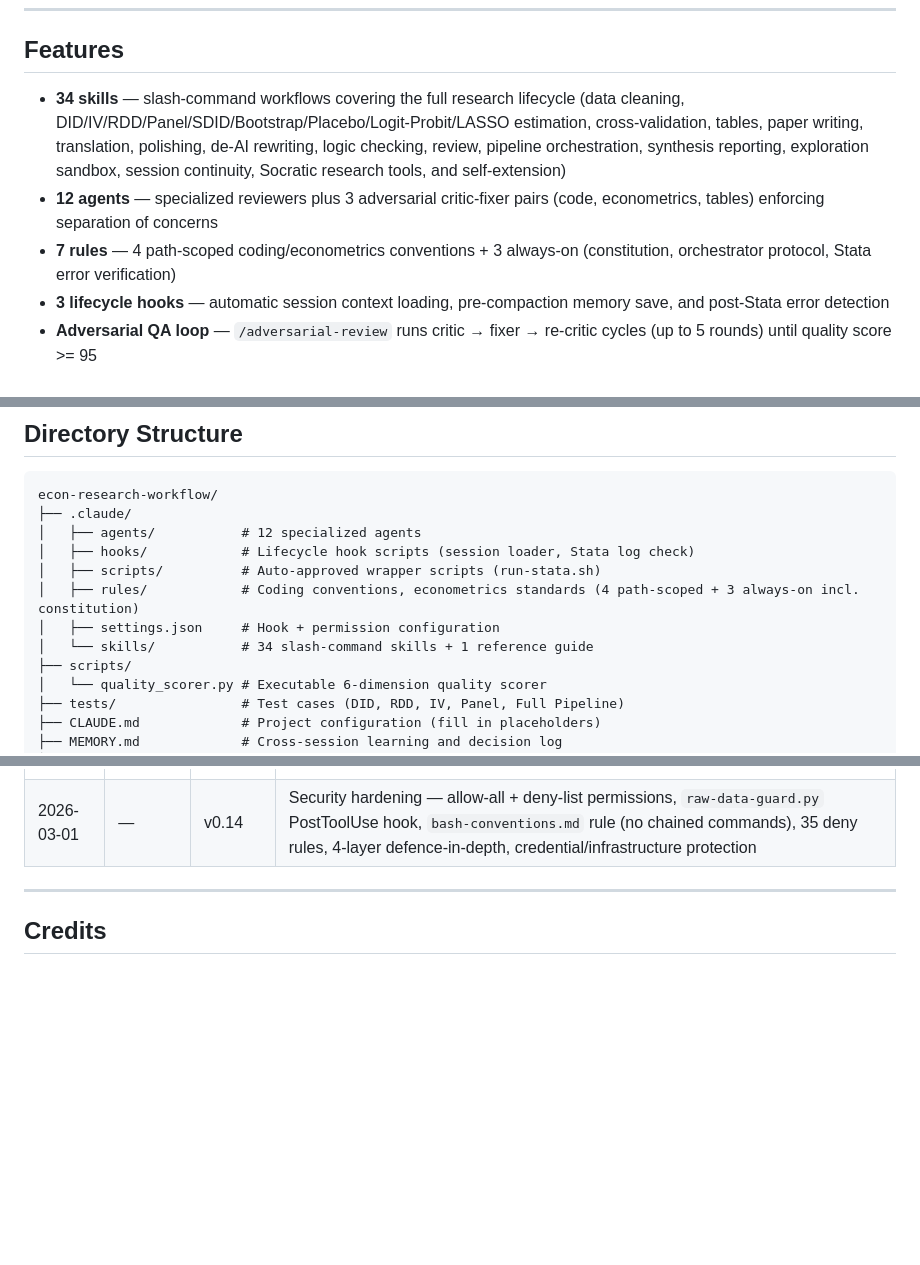
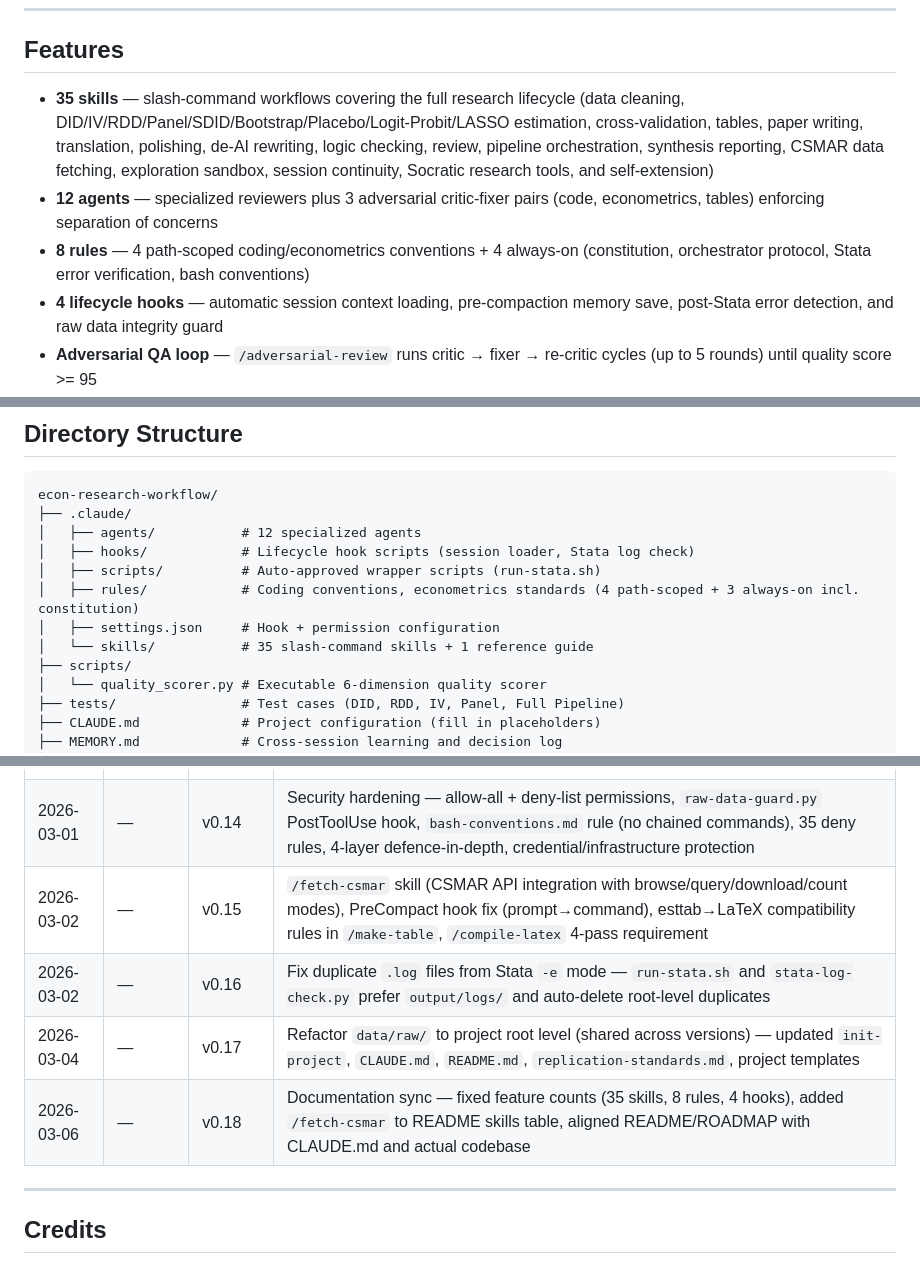
Before and after one commit to tsdfs930514/econ-research-workflow, a Markdown page: README.md, 3 parts joined by grey strips. GitHub-like rendering; blank space fills up the shorter version.

```diff
--- a/README.md
+++ b/README.md
@@ -8,10 +8,10 @@ Inspired by [pedrohcgs/claude-code-my-workflow](https://github.com/pedrohcgs/cla
 
 ## Features
 
-- **34 skills** — slash-command workflows covering the full research lifecycle (data cleaning, DID/IV/RDD/Panel/SDID/Bootstrap/Placebo/Logit-Probit/LASSO estimation, cross-validation, tables, paper writing, translation, polishing, de-AI rewriting, logic checking, review, pipeline orchestration, synthesis reporting, exploration sandbox, session continuity, Socratic research tools, and self-extension)
+- **35 skills** — slash-command workflows covering the full research lifecycle (data cleaning, DID/IV/RDD/Panel/SDID/Bootstrap/Placebo/Logit-Probit/LASSO estimation, cross-validation, tables, paper writing, translation, polishing, de-AI rewriting, logic checking, review, pipeline orchestration, synthesis reporting, CSMAR data fetching, exploration sandbox, session continuity, Socratic research tools, and self-extension)
 - **12 agents** — specialized reviewers plus 3 adversarial critic-fixer pairs (code, econometrics, tables) enforcing separation of concerns
-- **7 rules** — 4 path-scoped coding/econometrics conventions + 3 always-on (constitution, orchestrator protocol, Stata error verification)
-- **3 lifecycle hooks** — automatic session context loading, pre-compaction memory save, and post-Stata error detection
+- **8 rules** — 4 path-scoped coding/econometrics conventions + 4 always-on (constitution, orchestrator protocol, Stata error verification, bash conventions)
+- **4 lifecycle hooks** — automatic session context loading, pre-compaction memory save, post-Stata error detection, and raw data integrity guard
 - **Adversarial QA loop** — `/adversarial-review` runs critic → fixer → re-critic cycles (up to 5 rounds) until quality score >= 95
 - **Executable quality scorer** — `quality_scorer.py` scores projects on 6 dimensions (100 pts), including method-specific diagnostics auto-detected from .do files
 - **Exploration sandbox** — `/explore` for hypothesis testing with relaxed thresholds; `/promote` to graduate results to the main pipeline
@@ -199,7 +200,7 @@ econ-research-workflow/
 │   ├── scripts/          # Auto-approved wrapper scripts (run-stata.sh)
 │   ├── rules/            # Coding conventions, econometrics standards (4 path-scoped + 3 always-on incl. constitution)
 │   ├── settings.json     # Hook + permission configuration
-│   └── skills/           # 34 slash-command skills + 1 reference guide
+│   └── skills/           # 35 slash-command skills + 1 reference guide
 ├── scripts/
 │   └── quality_scorer.py # Executable 6-dimension quality scorer
 ├── tests/                # Test cases (DID, RDD, IV, Panel, Full Pipeline)
@@ -315,6 +316,10 @@ Defence-in-depth:
 | 2026-02-27 | — | v0.12 | Writing tools — 4 new writing skills (`/translate`, `/polish`, `/de-ai`, `/logic-check`) |
 | 2026-02-28 | — | v0.13 | Skill audit — 8 skills updated per skill-creator best practices: removed persona statements, added mode guides, false-positive caveats, improved descriptions |
 | 2026-03-01 | — | v0.14 | Security hardening — allow-all + deny-list permissions, `raw-data-guard.py` PostToolUse hook, `bash-conventions.md` rule (no chained commands), 35 deny rules, 4-layer defence-in-depth, credential/infrastructure protection |
+| 2026-03-02 | — | v0.15 | `/fetch-csmar` skill (CSMAR API integration with browse/query/download/count modes), PreCompact hook fix (prompt→command), esttab→LaTeX compatibility rules in `/make-table`, `/compile-latex` 4-pass requirement |
+| 2026-03-02 | — | v0.16 | Fix duplicate `.log` files from Stata `-e` mode — `run-stata.sh` and `stata-log-check.py` prefer `output/logs/` and auto-delete root-level duplicates |
+| 2026-03-04 | — | v0.17 | Refactor `data/raw/` to project root level (shared across versions) — updated `init-project`, `CLAUDE.md`, `README.md`, `replication-standards.md`, project templates |
+| 2026-03-06 | — | v0.18 | Documentation sync — fixed feature counts (35 skills, 8 rules, 4 hooks), added `/fetch-csmar` to README skills table, aligned README/ROADMAP with CLAUDE.md and actual codebase |
 
 ---
 
```
Also changed, not shown: other parts of README.md (+1 -0 lines), ROADMAP.md (+44 -0 lines).
